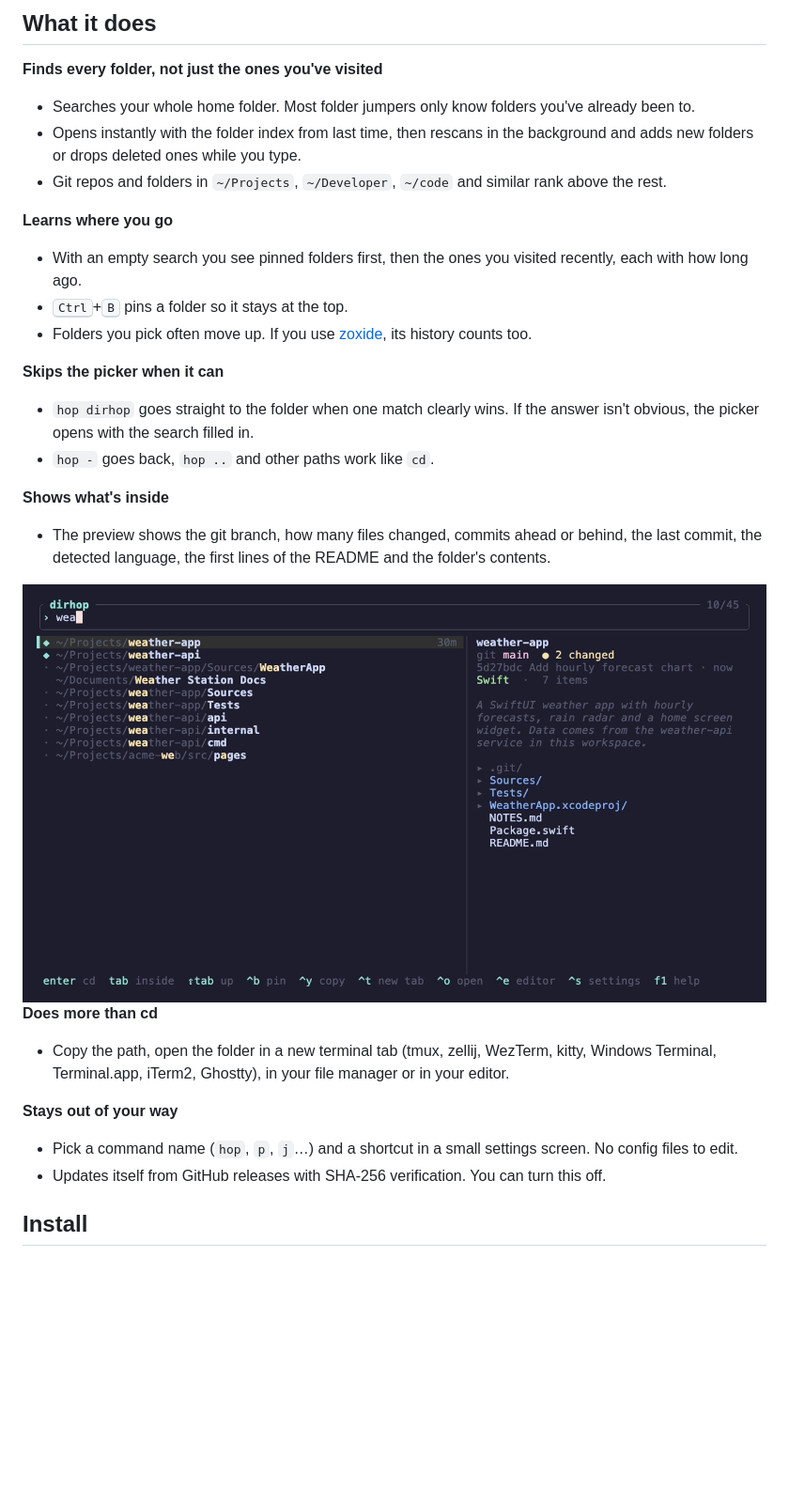
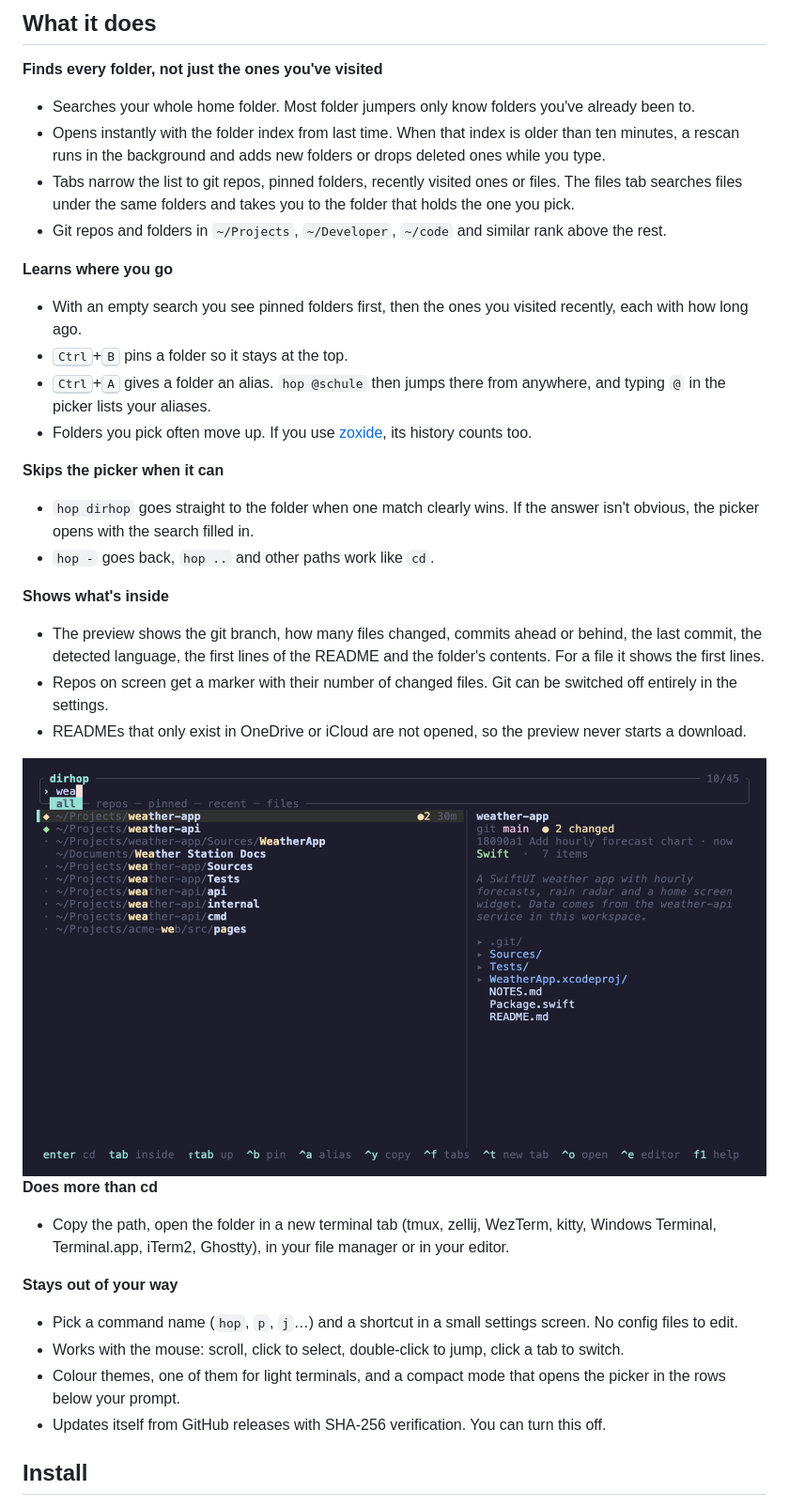
Before and after one commit to jx-grxf/dirhop, a Markdown page: README.md, the part around one of its changes. Shown at 94% size. Rendered like a GitHub page; pictures changed too: assets/screenshot.png; blank space fills up the shorter version.

Commit message:
Release 0.3.0: document tabs, files, aliases and the new settings
Updates the README and refreshes the screenshots and the demo.

```diff
--- a/README.md
+++ b/README.md
@@ -26,13 +26,15 @@ A fuzzy folder picker for your terminal, written in Rust. Type a few letters, hi
 **Finds every folder, not just the ones you've visited**
 
 - Searches your whole home folder. Most folder jumpers only know folders you've already been to.
-- Opens instantly with the folder index from last time, then rescans in the background and adds new folders or drops deleted ones while you type.
+- Opens instantly with the folder index from last time. When that index is older than ten minutes, a rescan runs in the background and adds new folders or drops deleted ones while you type.
+- Tabs narrow the list to git repos, pinned folders, recently visited ones or files. The files tab searches files under the same folders and takes you to the folder that holds the one you pick.
 - Git repos and folders in `~/Projects`, `~/Developer`, `~/code` and similar rank above the rest.
 
 **Learns where you go**
 
 - With an empty search you see pinned folders first, then the ones you visited recently, each with how long ago.
 - <kbd>Ctrl</kbd>+<kbd>B</kbd> pins a folder so it stays at the top.
+- <kbd>Ctrl</kbd>+<kbd>A</kbd> gives a folder an alias. `hop @schule` then jumps there from anywhere, and typing `@` in the picker lists your aliases.
 - Folders you pick often move up. If you use [zoxide](https://github.com/ajeetdsouza/zoxide), its history counts too.
 
 **Skips the picker when it can**
@@ -42,7 +44,9 @@ A fuzzy folder picker for your terminal, written in Rust. Type a few letters, hi
 
 **Shows what's inside**
 
-- The preview shows the git branch, how many files changed, commits ahead or behind, the last commit, the detected language, the first lines of the README and the folder's contents.
+- The preview shows the git branch, how many files changed, commits ahead or behind, the last commit, the detected language, the first lines of the README and the folder's contents. For a file it shows the first lines.
+- Repos on screen get a marker with their number of changed files. Git can be switched off entirely in the settings.
+- READMEs that only exist in OneDrive or iCloud are not opened, so the preview never starts a download.
 
 <img src="assets/screenshot.png" alt="dirhop picker with the search wea: weather-app is highlighted, the preview shows branch main, 2 changed files, the last commit, Swift, the README's first line and the folder contents" width="820">
 
@@ -53,6 +57,8 @@ A fuzzy folder picker for your terminal, written in Rust. Type a few letters, hi
 **Stays out of your way**
 
 - Pick a command name (`hop`, `p`, `j`…) and a shortcut in a small settings screen. No config files to edit.
+- Works with the mouse: scroll, click to select, double-click to jump, click a tab to switch.
+- Colour themes, one of them for light terminals, and a compact mode that opens the picker in the rows below your prompt.
 - Updates itself from GitHub releases with SHA-256 verification. You can turn this off.
 
 ## Install
```
Also changed, not shown: other parts of README.md (+26 -8 lines), assets/demo.gif, assets/help.png, assets/index.png, assets/recent.png, assets/settings.png, 2 other files.
